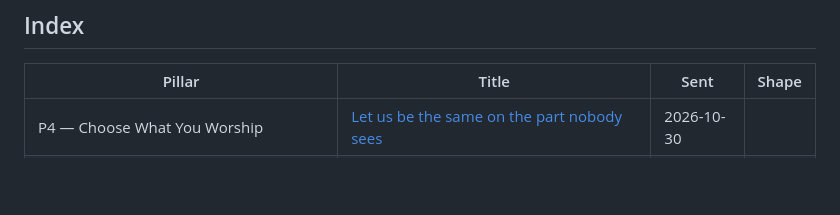
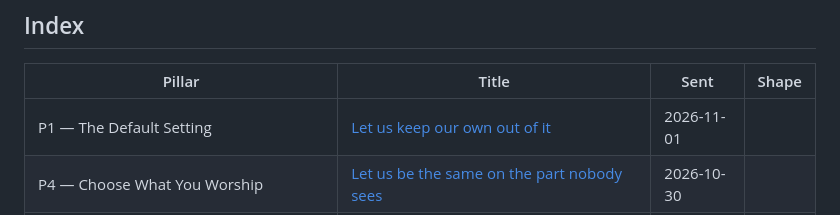
Before and after one commit to toneeraj/Inner-excellence-articles, a Markdown page: README.md, the part around the change. Rendered like a GitHub page; blank space fills up the shorter version.

Commit message:
Publish Let us keep our own out of it
Co-Authored-By: Claude Sonnet 5.5 <noreply@anthropic.com>
Claude-Session: https://claude.ai/code/session_01X8V9t4uX8iUtXheyEpyBEZ

```diff
--- a/README.md
+++ b/README.md
@@ -14,6 +14,7 @@ was first sent and the revision shape it currently stands in.
 <!-- index:start -->
 | Pillar | Title | Sent | Shape |
 |---|---|---|---|
+| P1 — The Default Setting | [Let us keep our own out of it](posts/2026-11-01-p1-let-us-keep-our-own-out-of-it.md) | 2026-11-01 |  |
 | P4 — Choose What You Worship | [Let us be the same on the part nobody sees](posts/2026-10-30-p4-let-us-be-the-same-on-the-part-nobody-sees.md) | 2026-10-30 |  |
 | P3 — Attention Is a Moral Act | [Let us not say what we got out of it](posts/2026-10-29-p3-let-us-not-say-what-we-got-out-of-it.md) | 2026-10-29 |  |
 | P1 — The Default Setting | [Let us notice when the word changes](posts/2026-10-27-p1-let-us-notice-when-the-word-changes.md) | 2026-10-27 |  |
```
Also changed, not shown: posts/2026-11-01-p1-let-us-keep-our-own-out-of-it.md (added, +36 -0 lines).
